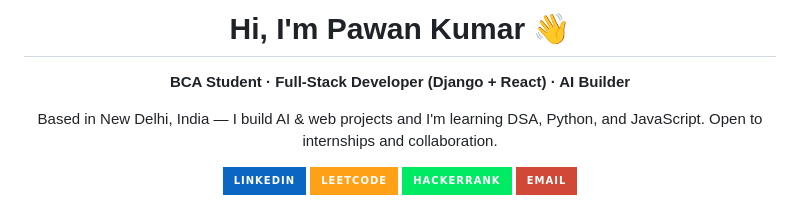
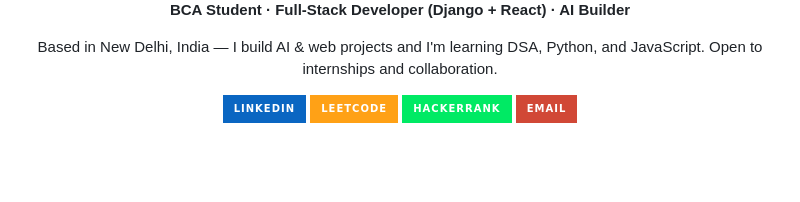
Before and after one commit to pawanriko/pawanriko, a Markdown page: README.md, the part around the change printed below. Drawn GitHub-style; badges without logos; blank space fills up the shorter version.

```diff
--- a/README.md
+++ b/README.md
@@ -1,6 +3,4 @@
 <div align="center">
-
-# Hi, I'm Pawan Kumar 👋
 
 **BCA Student · Full-Stack Developer (Django + React) · AI Builder**
 
```
Also changed, not shown: other parts of README.md (+2 -12 lines).
